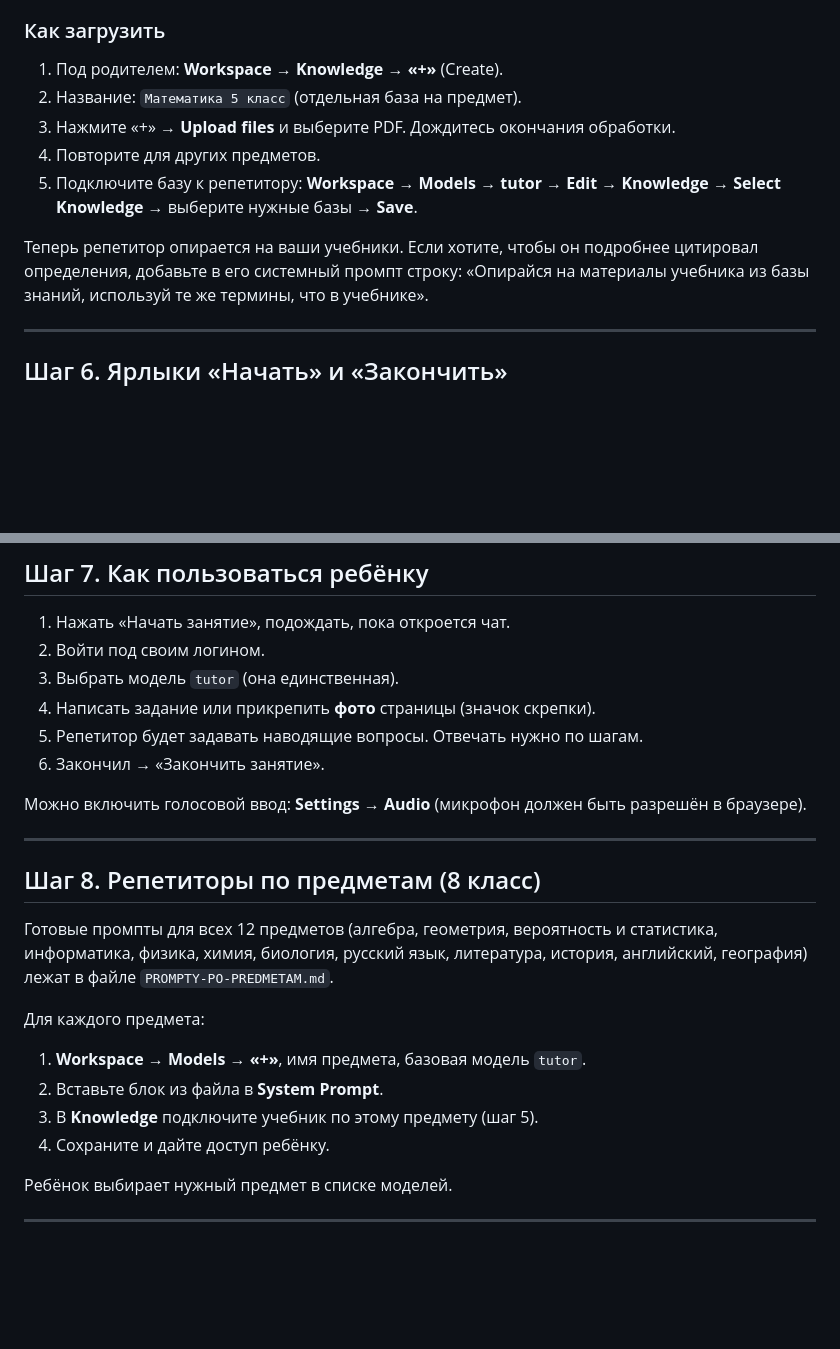
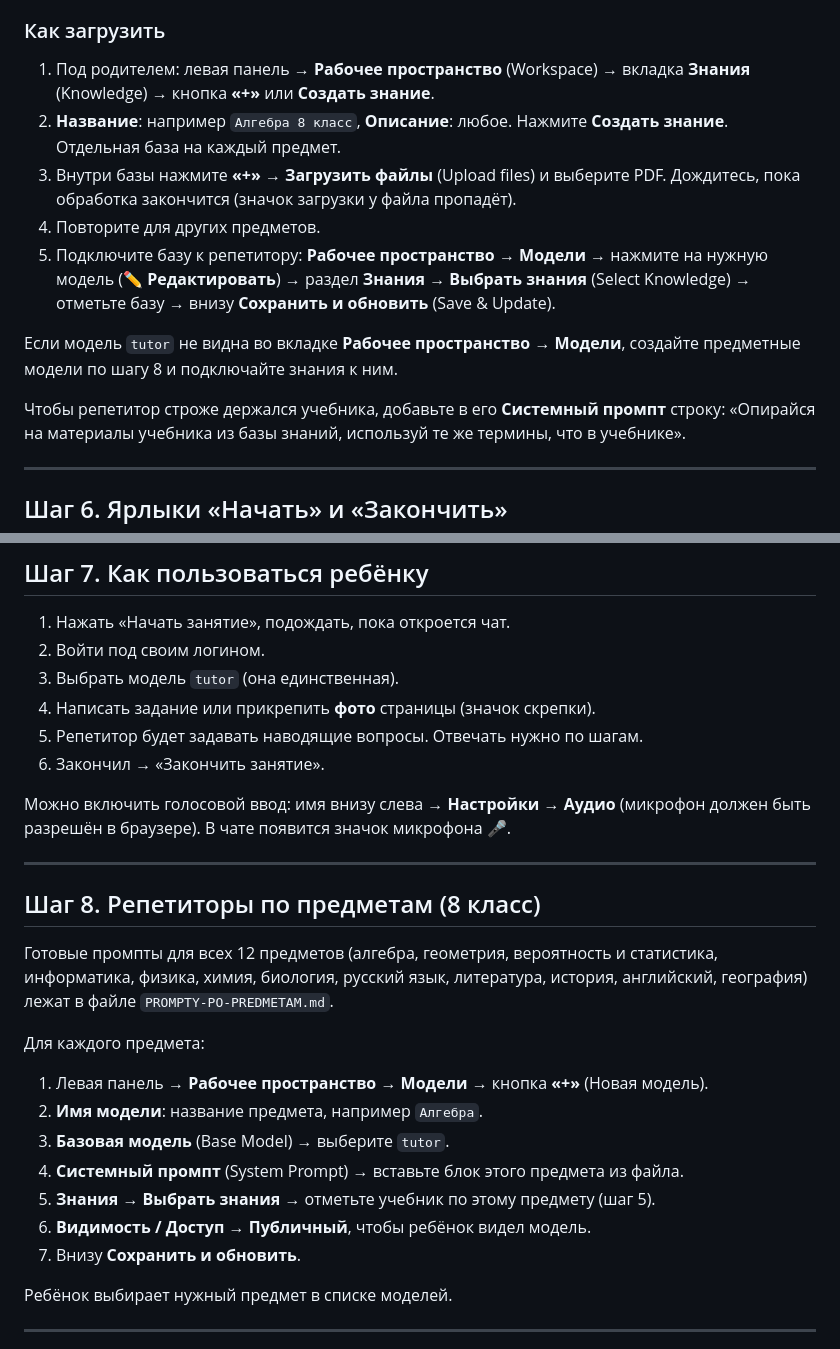
Before and after one commit to Andreybulatov2022/test, a Markdown page: tutor-kit/INSTRUKCIYA.md, 2 parts joined by grey strips. Drawn GitHub-style; blank space fills up the shorter version.

```diff
--- a/tutor-kit/INSTRUKCIYA.md
+++ b/tutor-kit/INSTRUKCIYA.md
@@ -112,13 +130,15 @@ docker run -d -p 3000:8080 --add-host=host.docker.internal:host-gateway -e OLLAM
 - Файлы лучше делить по предметам и классам, один учебник на файл.
 
 ### Как загрузить
-1. Под родителем: **Workspace → Knowledge → «+»** (Create).
-2. Название: `Математика 5 класс` (отдельная база на предмет).
-3. Нажмите «+» → **Upload files** и выберите PDF. Дождитесь окончания обработки.
+1. Под родителем: левая панель → **Рабочее пространство** (Workspace) → вкладка **Знания** (Knowledge) → кнопка **«+»** или **Создать знание**.
+2. **Название**: например `Алгебра 8 класс`, **Описание**: любое. Нажмите **Создать знание**. Отдельная база на каждый предмет.
+3. Внутри базы нажмите **«+»** → **Загрузить файлы** (Upload files) и выберите PDF. Дождитесь, пока обработка закончится (значок загрузки у файла пропадёт).
 4. Повторите для других предметов.
-5. Подключите базу к репетитору: **Workspace → Models → tutor → Edit → Knowledge → Select Knowledge** → выберите нужные базы → **Save**.
+5. Подключите базу к репетитору: **Рабочее пространство → Модели** → нажмите на нужную модель (✏️ **Редактировать**) → раздел **Знания** → **Выбрать знания** (Select Knowledge) → отметьте базу → внизу **Сохранить и обновить** (Save & Update).
 
-Теперь репетитор опирается на ваши учебники. Если хотите, чтобы он подробнее цитировал определения, добавьте в его системный промпт строку:
+Если модель `tutor` не видна во вкладке **Рабочее пространство → Модели**, создайте предметные модели по шагу 8 и подключайте знания к ним.
+
+Чтобы репетитор строже держался учебника, добавьте в его **Системный промпт** строку:
 «Опирайся на материалы учебника из базы знаний, используй те же термины, что в учебнике».
 
 ---
@@ -150,7 +170,7 @@ docker run -d -p 3000:8080 --add-host=host.docker.internal:host-gateway -e OLLAM
 5. Репетитор будет задавать наводящие вопросы. Отвечать нужно по шагам.
 6. Закончил → «Закончить занятие».
 
-Можно включить голосовой ввод: **Settings → Audio** (микрофон должен быть разрешён в браузере).
+Можно включить голосовой ввод: имя внизу слева → **Настройки** → **Аудио** (микрофон должен быть разрешён в браузере). В чате появится значок микрофона 🎤.
 
 ---
 
@@ -159,10 +179,13 @@ docker run -d -p 3000:8080 --add-host=host.docker.internal:host-gateway -e OLLAM
 Готовые промпты для всех 12 предметов (алгебра, геометрия, вероятность и статистика, информатика, физика, химия, биология, русский язык, литература, история, английский, география) лежат в файле `PROMPTY-PO-PREDMETAM.md`.
 
 Для каждого предмета:
-1. **Workspace → Models → «+»**, имя предмета, базовая модель `tutor`.
-2. Вставьте блок из файла в **System Prompt**.
-3. В **Knowledge** подключите учебник по этому предмету (шаг 5).
-4. Сохраните и дайте доступ ребёнку.
+1. Левая панель → **Рабочее пространство** → **Модели** → кнопка **«+»** (Новая модель).
+2. **Имя модели**: название предмета, например `Алгебра`.
+3. **Базовая модель** (Base Model) → выберите `tutor`.
+4. **Системный промпт** (System Prompt) → вставьте блок этого предмета из файла.
+5. **Знания** → **Выбрать знания** → отметьте учебник по этому предмету (шаг 5).
+6. **Видимость / Доступ** → **Публичный**, чтобы ребёнок видел модель.
+7. Внизу **Сохранить и обновить**.
 
 Ребёнок выбирает нужный предмет в списке моделей.
 
```
Also changed, not shown: other parts of tutor-kit/INSTRUKCIYA.md (+32 -14 lines).
